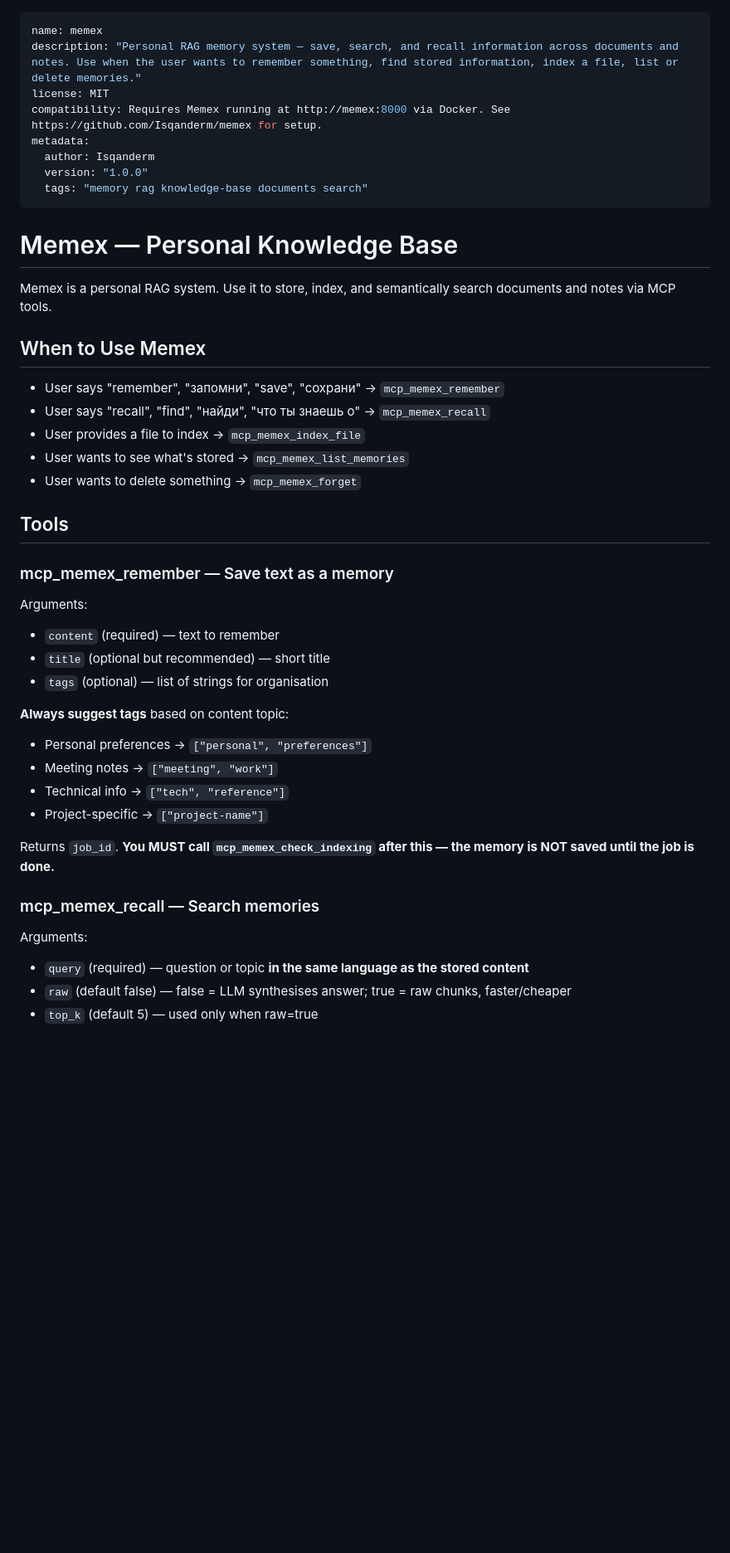
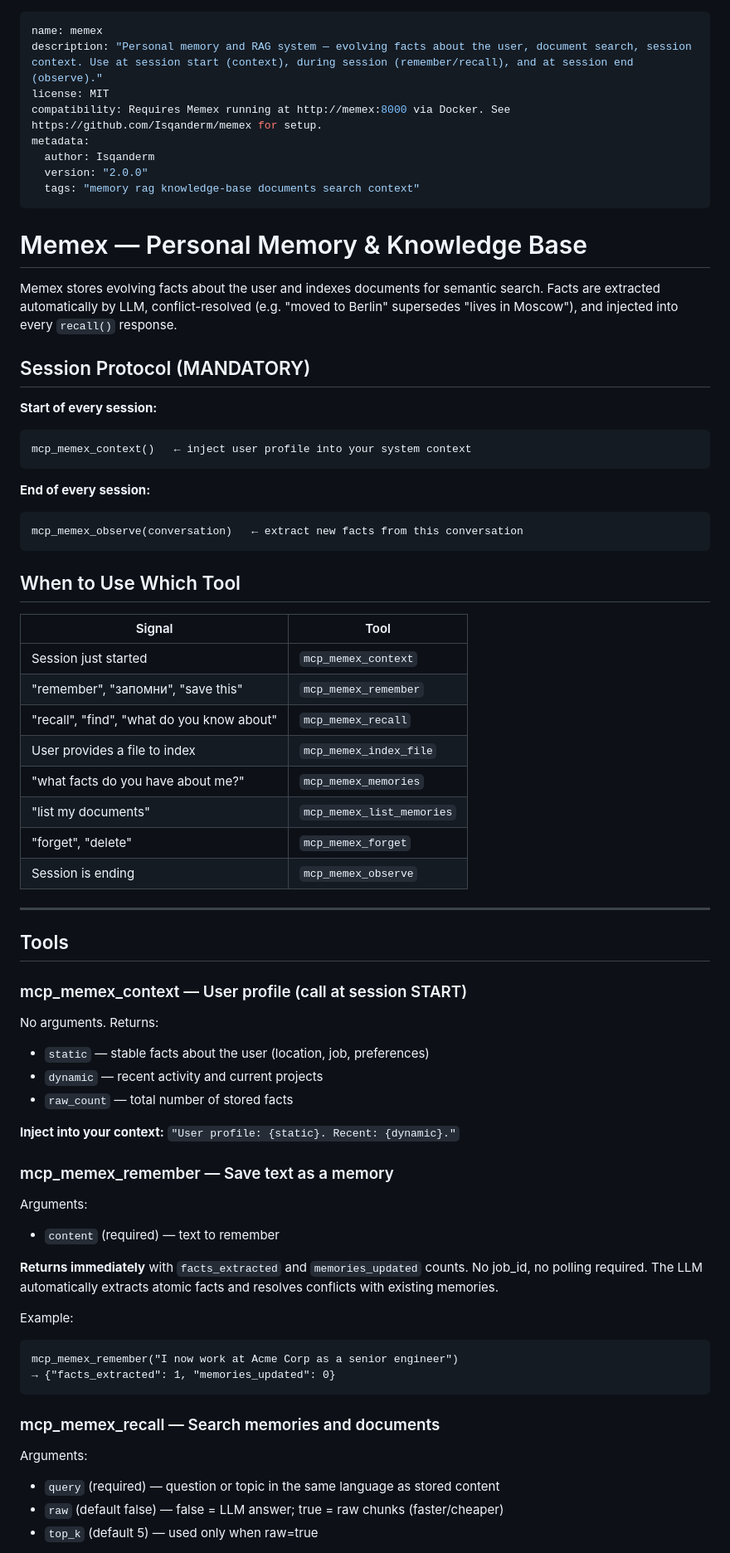
Before and after one commit to Isqanderm/memex, a Markdown page: hermes/memex/SKILL.md, the part around one of its changes. Shown at 83% size. GitHub-like rendering; blank space fills up the shorter version.

````diff
--- a/hermes/memex/SKILL.md
+++ b/hermes/memex/SKILL.md
@@ -1,46 +1,72 @@
 ---
 name: memex
-description: "Personal RAG memory system — save, search, and recall information across documents and notes. Use when the user wants to remember something, find stored information, index a file, list or delete memories."
+description: "Personal memory and RAG system — evolving facts about the user, document search, session context. Use at session start (context), during session (remember/recall), and at session end (observe)."
 license: MIT
 compatibility: Requires Memex running at http://memex:8000 via Docker. See https://github.com/Isqanderm/memex for setup.
 metadata:
   author: Isqanderm
-  version: "1.0.0"
-  tags: "memory rag knowledge-base documents search"
+  version: "2.0.0"
+  tags: "memory rag knowledge-base documents search context"
 ---
 
-# Memex — Personal Knowledge Base
+# Memex — Personal Memory & Knowledge Base
 
-Memex is a personal RAG system. Use it to store, index, and semantically search documents and notes via MCP tools.
+Memex stores evolving facts about the user and indexes documents for semantic search. Facts are extracted automatically by LLM, conflict-resolved (e.g. "moved to Berlin" supersedes "lives in Moscow"), and injected into every `recall()` response.
 
-## When to Use Memex
+## Session Protocol (MANDATORY)
 
-- User says "remember", "запомни", "save", "сохрани" → `mcp_memex_remember`
-- User says "recall", "find", "найди", "что ты знаешь о" → `mcp_memex_recall`
-- User provides a file to index → `mcp_memex_index_file`
-- User wants to see what's stored → `mcp_memex_list_memories`
-- User wants to delete something → `mcp_memex_forget`
+**Start of every session:**
+```
+mcp_memex_context()   ← inject user profile into your system context
+```
+
+**End of every session:**
+```
+mcp_memex_observe(conversation)   ← extract new facts from this conversation
+```
+
+## When to Use Which Tool
+
+| Signal | Tool |
+|---|---|
+| Session just started | `mcp_memex_context` |
+| "remember", "запомни", "save this" | `mcp_memex_remember` |
+| "recall", "find", "what do you know about" | `mcp_memex_recall` |
+| User provides a file to index | `mcp_memex_index_file` |
+| "what facts do you have about me?" | `mcp_memex_memories` |
+| "list my documents" | `mcp_memex_list_memories` |
+| "forget", "delete" | `mcp_memex_forget` |
+| Session is ending | `mcp_memex_observe` |
+
+---
 
 ## Tools
+
+### mcp_memex_context — User profile (call at session START)
+
+No arguments. Returns:
+- `static` — stable facts about the user (location, job, preferences)
+- `dynamic` — recent activity and current projects
+- `raw_count` — total number of stored facts
+
+**Inject into your context:** `"User profile: {static}. Recent: {dynamic}."`
 
 ### mcp_memex_remember — Save text as a memory
 
 Arguments:
 - `content` (required) — text to remember
-- `title` (optional but recommended) — short title
-- `tags` (optional) — list of strings for organisation
 
-**Always suggest tags** based on content topic:
-- Personal preferences → `["personal", "preferences"]`
-- Meeting notes → `["meeting", "work"]`
-- Technical info → `["tech", "reference"]`
-- Project-specific → `["project-name"]`
+**Returns immediately** with `facts_extracted` and `memories_updated` counts. No job_id, no polling required. The LLM automatically extracts atomic facts and resolves conflicts with existing memories.
 
-Returns `job_id`. **You MUST call `mcp_memex_check_indexing` after this — the memory is NOT saved until the job is done.**
+Example:
+```
+mcp_memex_remember("I now work at Acme Corp as a senior engineer")
+→ {"facts_extracted": 1, "memories_updated": 0}
+```
 
-### mcp_memex_recall — Search memories
+### mcp_memex_recall — Search memories and documents
 
 Arguments:
-- `query` (required) — question or topic **in the same language as the stored content**
-- `raw` (default false) — false = LLM synthesises answer; true = raw chunks, faster/cheaper
+- `query` (required) — question or topic in the same language as stored content
+- `raw` (default false) — false = LLM answer; true = raw chunks (faster/cheaper)
 - `top_k` (default 5) — used only when raw=true
````
Also changed, not shown: other parts of hermes/memex/SKILL.md (+39 -32 lines).
